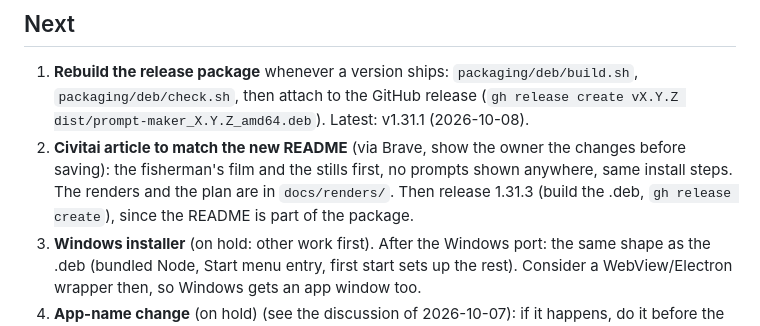
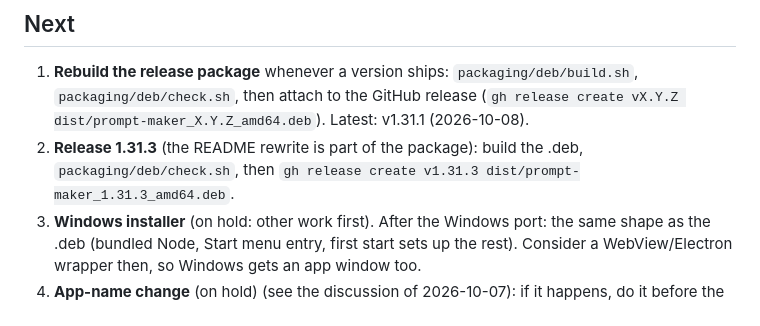
Before and after one commit to VincentAZ/prompt-maker, a Markdown page: TODO.md, the part around the change. Drawn GitHub-style.

Commit message:
📋 Public notes: no outside links (TODO and the renders plan)
Co-Authored-By: Claude Opus 5.5 <noreply@anthropic.com>

```diff
--- a/TODO.md
+++ b/TODO.md
@@ -8,9 +8,8 @@ and what "done" looks like; done items move to the bottom with the version that
 1. **Rebuild the release package** whenever a version ships: `packaging/deb/build.sh`, `packaging/deb/check.sh`,
    then attach to the GitHub release (`gh release create vX.Y.Z dist/prompt-maker_X.Y.Z_amd64.deb`). Latest:
    v1.31.1 (2026-10-08).
-2. **Civitai article to match the new README** (via Brave, show the owner the changes before saving): the fisherman's
-   film and the stills first, no prompts shown anywhere, same install steps. The renders and the plan are in
-   `docs/renders/`. Then release 1.31.3 (build the .deb, `gh release create`), since the README is part of the package.
+2. **Release 1.31.3** (the README rewrite is part of the package): build the .deb, `packaging/deb/check.sh`, then
+   `gh release create v1.31.3 dist/prompt-maker_1.31.3_amd64.deb`.
 3. **Windows installer** (on hold: other work first). After the Windows port: the same shape as the .deb (bundled Node, Start menu entry, first
    start sets up the rest). Consider a WebView/Electron wrapper then, so Windows gets an app window too.
 4. **App-name change** (on hold) (see the discussion of 2026-10-07): if it happens, do it before the Windows port and before
```
Also changed, not shown: docs/renders/PLAN.md (+1 -2 lines).
